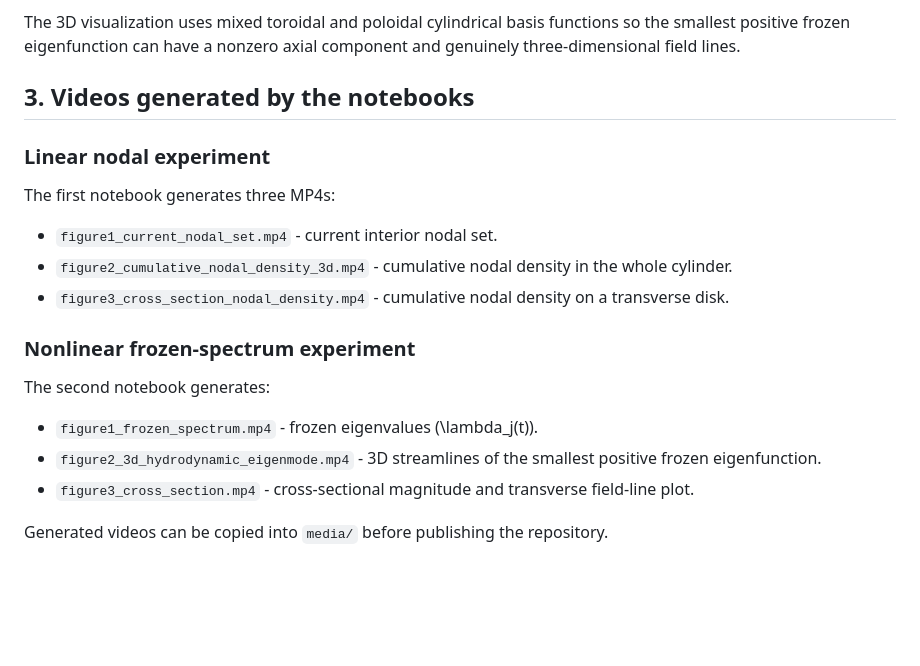
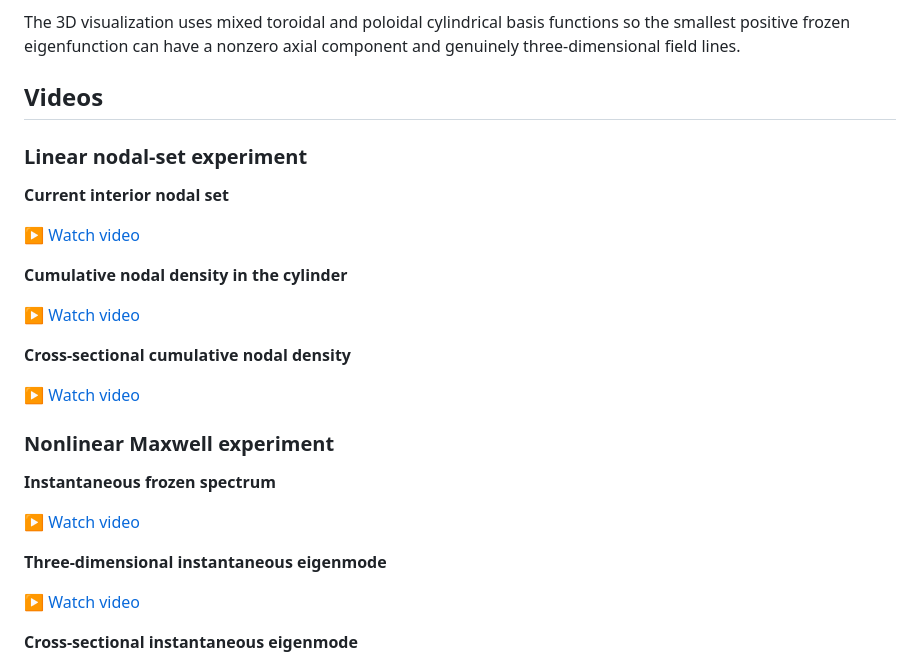
Before and after one commit to chuanjiewu144/maxwell-nodal-dynamics, a Markdown page: README.md, the part around one of its changes. Drawn GitHub-style; blank space fills up the shorter version.

Commit message:
Add video links to README

```diff
--- a/README.md
+++ b/README.md
@@ -118,22 +118,31 @@ The curves \(\lambda_j(t)\) are therefore **instantaneous or frozen-background e
 
 The 3D visualization uses mixed toroidal and poloidal cylindrical basis functions so the smallest positive frozen eigenfunction can have a nonzero axial component and genuinely three-dimensional field lines.
 
-## 3. Videos generated by the notebooks
+## Videos
 
-### Linear nodal experiment
+### Linear nodal-set experiment
 
-The first notebook generates three MP4s:
+**Current interior nodal set**
 
-- `figure1_current_nodal_set.mp4` - current interior nodal set.
-- `figure2_cumulative_nodal_density_3d.mp4` - cumulative nodal density in the whole cylinder.
-- `figure3_cross_section_nodal_density.mp4` - cumulative nodal density on a transverse disk.
+[▶ Watch video](media/figure1_current_nodal_set.mp4)
 
-### Nonlinear frozen-spectrum experiment
+**Cumulative nodal density in the cylinder**
 
-The second notebook generates:
+[▶ Watch video](media/figure2_cumulative_nodal_density_3d.mp4)
 
-- `figure1_frozen_spectrum.mp4` - frozen eigenvalues \(\lambda_j(t)\).
-- `figure2_3d_hydrodynamic_eigenmode.mp4` - 3D streamlines of the smallest positive frozen eigenfunction.
-- `figure3_cross_section.mp4` - cross-sectional magnitude and transverse field-line plot.
+**Cross-sectional cumulative nodal density**
 
-Generated videos can be copied into `media/` before publishing the repository.
+[▶ Watch video](media/figure3_cross_section_nodal_density.mp4)
+
+### Nonlinear Maxwell experiment
+
+**Instantaneous frozen spectrum**
+
+[▶ Watch video](media/nonlinear_spectrum.mp4)
+
+**Three-dimensional instantaneous eigenmode**
+
+[▶ Watch video](media/nonlinear_3d_eigenmode.mp4)
+
+**Cross-sectional instantaneous eigenmode**
+
```
Also changed, not shown: other parts of README.md (+2 -0 lines).
